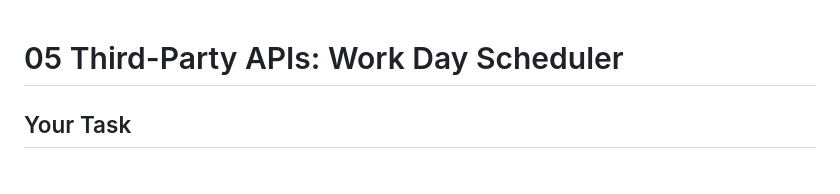
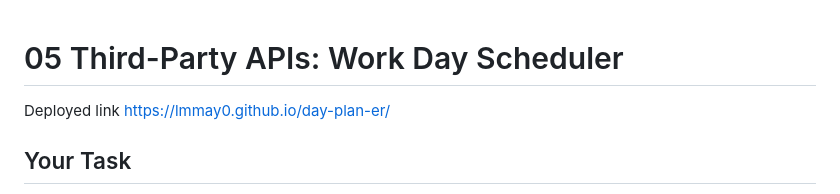
Before and after one commit to lmmay0/day-plan-er, a Markdown page: README.md, the part around the change. Rendered like a GitHub page.

Commit message:
added deployed link to readme

```diff
--- a/README.md
+++ b/README.md
@@ -1,4 +1,7 @@
 # 05 Third-Party APIs: Work Day Scheduler
+
+Deployed link
+https://lmmay0.github.io/day-plan-er/
 
 ## Your Task
 
```
